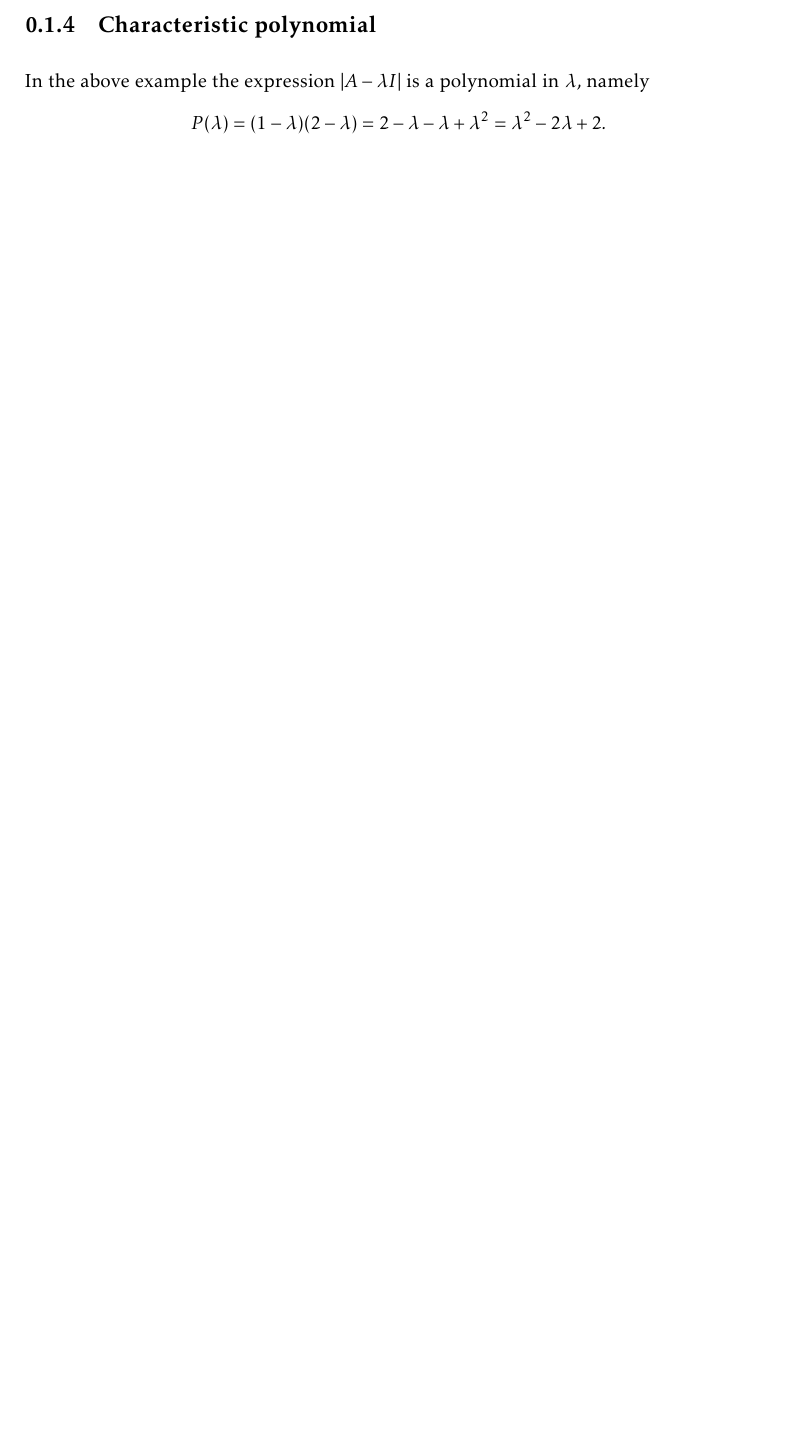
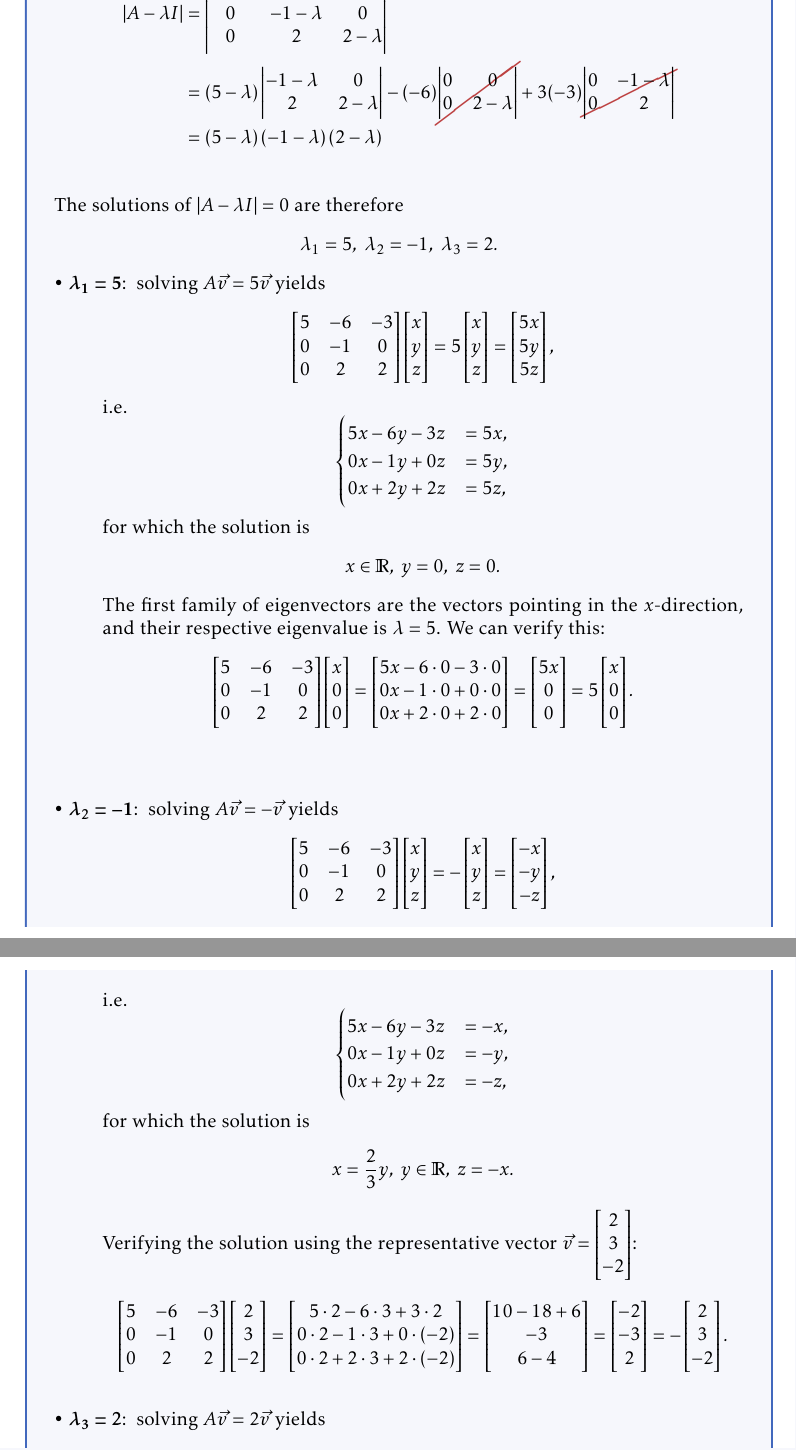
Before and after one commit to pelegs/maths_book, a LaTeX thesis (bookpartial.tex, which reads chapters/linear_algebra_intuitive/eigenvectors.tex, settings.tex): part of page 12 of 12 before the commit and two parts of pages 12 and 13 of 14 after it, the two joined at a grey line, cut at the place of the change, the shorter picture padded with empty space. Compiled offline with pdfLaTeX.

Commit message:
Contd. work on eigenvectors... more

```diff
--- a/chapters/linear_algebra_intuitive/eigenvectors.tex
+++ b/chapters/linear_algebra_intuitive/eigenvectors.tex
@@ -289,0 +303,76 @@ Therefore, if we solve \autoref{eq:|A-LI|=0} for $\lambda$, we will get all the
+		|A-\lambda I| &=
+		\begin{vmatrix}
+			5-\lambda & -6 & -3\\
+			0 & -1-\lambda & 0\\
+			0 & 2 & 2-\lambda\\
+		\end{vmatrix}\\
+		&=
+		\left(5-\lambda\right)\begin{vmatrix}-1-\lambda & 0 \\ 2 & 2-\lambda\end{vmatrix} -(-6)\cancel{\begin{vmatrix}0&0 \\ 0&2-\lambda\end{vmatrix}} +3 (-3)\cancel{\begin{vmatrix}0&-1-\lambda \\ 0&2\end{vmatrix}}\\
+		&= \left(5-\lambda\right) \left( -1-\lambda \right) \left( 2-\lambda \right)\\
+	\end{align*}
+	The solutions of $|A-\lambda I|=0$ are therefore
+	\[
+		\lambda_{1}=5,\ \lambda_{2}=-1,\ \lambda_{3}=2.
+	\]
+
+	\begin{descitemize}
+	\item[$\bm{\lambda_{1}=5}$] solving $A\vec{v} = 5\vec{v}$ yields
+	\[
+		\begin{bmatrix}
+			5 & -6 & -3\\
+			0 & -1 &  0\\
+			0 &  2 &  2\\
+		\end{bmatrix}\colvec{x;y;z} = 5\colvec{x;y;z} = \colvec{5x;5y;5z},
+	\]
+	i.e.
+	\[
+		\begin{cases}
+			5x-6y-3z &= 5x,\\
+			0x-1y+0z &= 5y,\\
+			0x+2y+2z &=5z,
+		\end{cases}
+	\]
+	for which the solution is
+	\[
+		x\in\mathbb{R},\ y=0,\ z=0.
+	\]
+	The first family of eigenvectors are the vectors pointing in the $x$-direction, and their respective eigenvalue is $\lambda=5$. We can verify this:
+	\[
+		\begin{bmatrix}
+			5 & -6 & -3\\
+			0 & -1 &  0\\
+			0 &  2 &  2\\
+		\end{bmatrix}\colvec{x;0;0} = \colvec{5x-6\cdot0-3\cdot0;0x-1\cdot0+0\cdot0;0x+2\cdot0+2\cdot0} = \colvec{5x;0;0} = 5\colvec{x;0;0}.
+	\]
+
+	\vspace{1em}
+	\item[$\bm{\lambda_{2}=-1}$] solving $A\vec{v}=-\vec{v}$ yields
+	\[
+		\begin{bmatrix}
+			5 & -6 & -3\\
+			0 & -1 &  0\\
+			0 &  2 &  2\\
+		\end{bmatrix}\colvec{x;y;z} = -\colvec{x;y;z} = \colvec{-x;-y;-z},
+	\]
+	i.e.
+	\[
+		\begin{cases}
+			5x-6y-3z &= -x,\\
+			0x-1y+0z &= -y,\\
+			0x+2y+2z &= -z,
+		\end{cases}
+	\]
+	for which the solution is
+	\[
+		x=\frac{2}{3}y,\ y\in\mathbb{R},\ z=-x.
+	\]
+	Verifying the solution using the representative vector $\vec{v}=\colvec{2;3;-2}$:
+	\[
+		\begin{bmatrix}
+			5 & -6 & -3\\
+			0 & -1 &  0\\
+			0 &  2 &  2\\
+		\end{bmatrix}\colvec{2;3;-2} = \colvec{5\cdot2-6\cdot3+3\cdot2;0\cdot2-1\cdot3+0\cdot(-2);0\cdot2+2\cdot3+2\cdot(-2)} = \colvec{10-18+6;-3;6-4} = \colvec{-2;-3;2} = -\colvec{2;3;-2}.
+	\]
+
+	\item[$\bm{\lambda_{3}=2}$] solving $A\vec{v}=2\vec{v}$ yields
@@ -290,6 +431,4 @@ Therefore, if we solve \autoref{eq:|A-LI|=0} for $\lambda$, we will get all the
+\end{example}
+
 \subsection{Characteristic polynomial}
-In the above example the expression $|A-\lambda I|$ is a polynomial in $\lambda$, namely
-\[
-	P(\lambda) = (1-\lambda)(2-\lambda) = 2-\lambda-\lambda+\lambda^{2} = \lambda^{2}-2\lambda+2.
-\]
-This is not a coincidence - any expression of this form is a polynomial in $\lambda$, its degree depending on the form of $A$. We call this polynomial the \emph{characteristic polynomial} of $A$ and its roots are of course the eigenvecors of $A$.
+Did you notice that in both above examples the expression $|A-\lambda I|$ is a polynomial in $\lambda$? This is not a coincidence - any expression of this form is a polynomial in $\lambda$, its degree depending on the form of $A$. We call this polynomial the \emph{characteristic polynomial} of $A$ and its roots are of course the eigenvecors of $A$.
--- a/settings.tex
+++ b/settings.tex
@@ -735,3 +735,5 @@
 		\node[right of=#1] {\includesvg[scale=0.05]{figures/symbols/solve_hand_only}};
 	}
 }
+
+\newcommand{\bul}[1]{\underline{\textbf{#1}}}
```
Also changed, not shown: bookmain.pdf, bookpartial.pdf, chapters/linear_algebra_intuitive/eigenvectors.tex (67 more changed lines), 1 other file.
